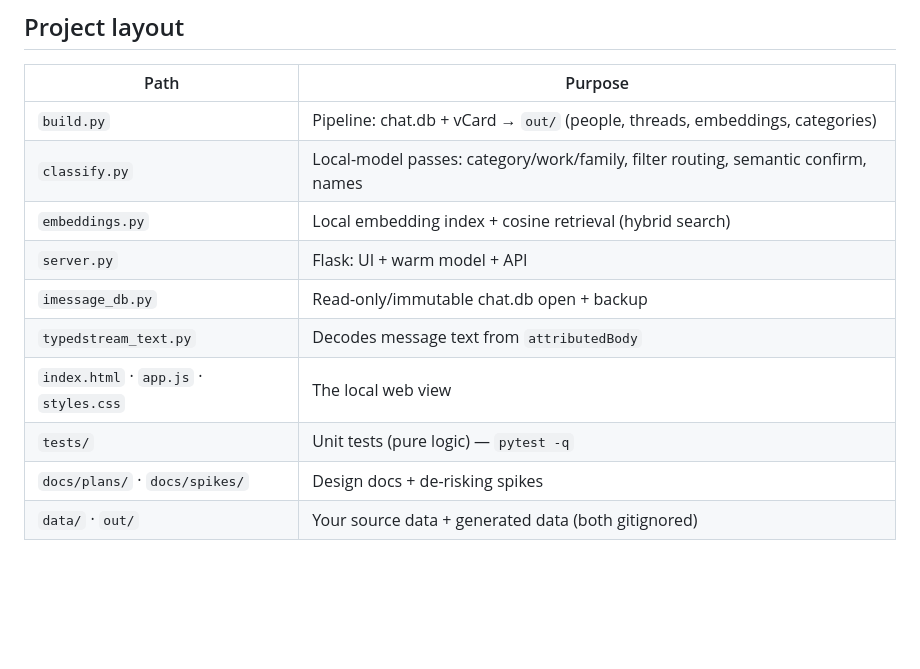
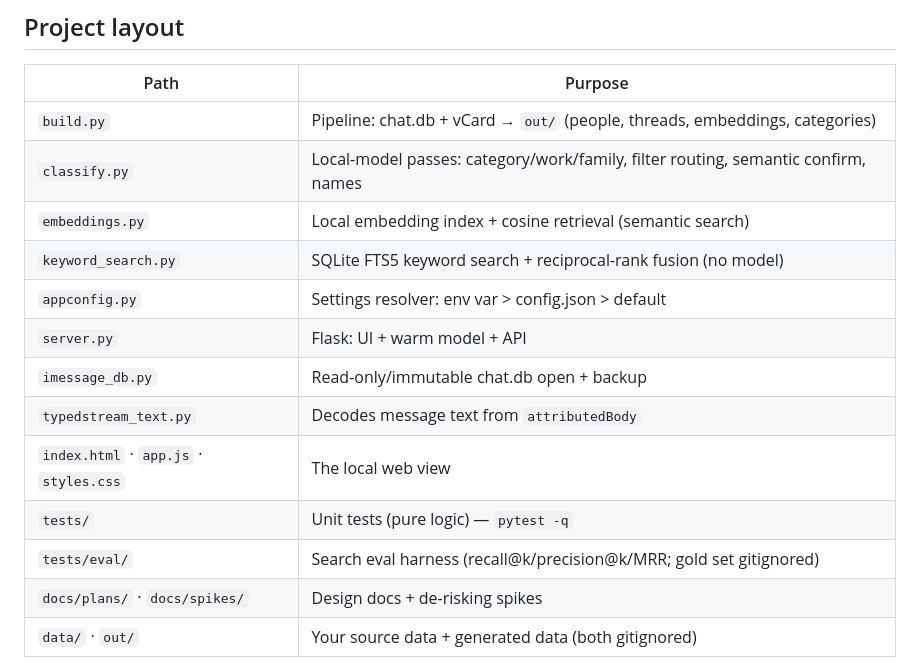
Before and after one commit to mobilerajs/iMessage-PRM, a Markdown page: README.md, the part around one of its changes. GitHub-like rendering; blank space fills up the shorter version.

```diff
--- a/README.md
+++ b/README.md
@@ -260,12 +276,15 @@ iteration.
 |------|---------|
 | `build.py` | Pipeline: chat.db + vCard → `out/` (people, threads, embeddings, categories) |
 | `classify.py` | Local-model passes: category/work/family, filter routing, semantic confirm, names |
-| `embeddings.py` | Local embedding index + cosine retrieval (hybrid search) |
+| `embeddings.py` | Local embedding index + cosine retrieval (semantic search) |
+| `keyword_search.py` | SQLite FTS5 keyword search + reciprocal-rank fusion (no model) |
+| `appconfig.py` | Settings resolver: env var > config.json > default |
 | `server.py` | Flask: UI + warm model + API |
 | `imessage_db.py` | Read-only/immutable chat.db open + backup |
 | `typedstream_text.py` | Decodes message text from `attributedBody` |
 | `index.html` · `app.js` · `styles.css` | The local web view |
 | `tests/` | Unit tests (pure logic) — `pytest -q` |
+| `tests/eval/` | Search eval harness (recall@k/precision@k/MRR; gold set gitignored) |
 | `docs/plans/` · `docs/spikes/` | Design docs + de-risking spikes |
 | `data/` · `out/` | Your source data + generated data (both gitignored) |
 
```
Also changed, not shown: other parts of README.md (+34 -18 lines).
